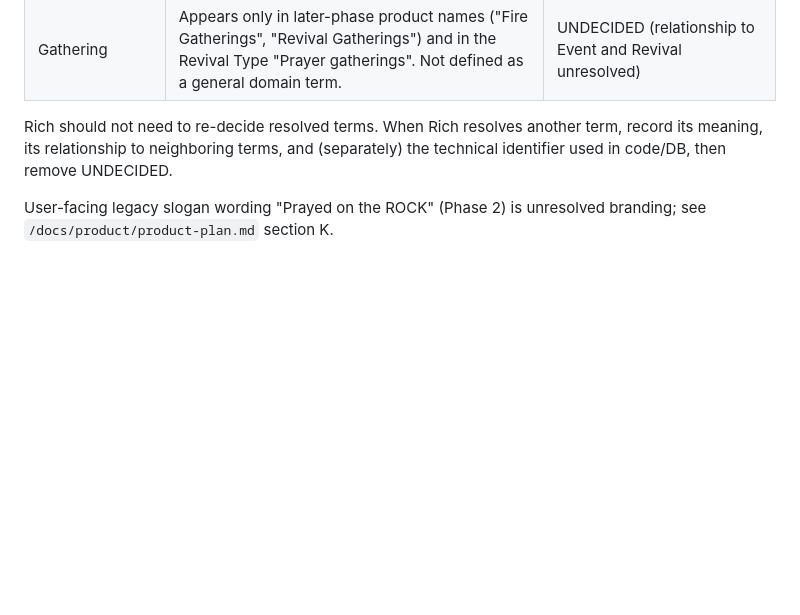
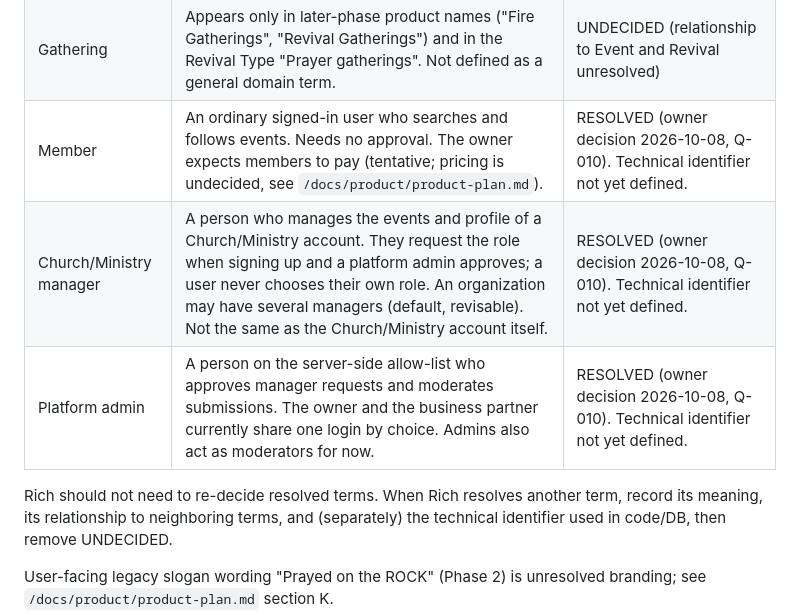
Before and after one commit to richroberts222/signalonesound, a Markdown page: docs/naming-conventions.md, the part around the change. Drawn GitHub-style; blank space fills up the shorter version.

Commit message:
docs: add owner-approved role terms to naming conventions (#129)
Co-Authored-By: Claude Sonnet 5.5 <noreply@anthropic.com>
Claude-Session: https://claude.ai/code/session_019i4eXBjFGVGVeExTgFyRJ7

```diff
--- a/docs/naming-conventions.md
+++ b/docs/naming-conventions.md
@@ -39,6 +39,9 @@ Meanings are resolved here ONLY where `/docs/product/source-product-plan.md` (vi
 | Ministry | Appears only inside "Church/Ministry" and later-phase concepts. | UNDECIDED as a standalone term. |
 | Organizer | Not used in the source. | UNDECIDED |
 | Gathering | Appears only in later-phase product names ("Fire Gatherings", "Revival Gatherings") and in the Revival Type "Prayer gatherings". Not defined as a general domain term. | UNDECIDED (relationship to Event and Revival unresolved) |
+| Member | An ordinary signed-in user who searches and follows events. Needs no approval. The owner expects members to pay (tentative; pricing is undecided, see `/docs/product/product-plan.md`). | RESOLVED (owner decision 2026-10-08, Q-010). Technical identifier not yet defined. |
+| Church/Ministry manager | A person who manages the events and profile of a Church/Ministry account. They request the role when signing up and a platform admin approves; a user never chooses their own role. An organization may have several managers (default, revisable). Not the same as the Church/Ministry account itself. | RESOLVED (owner decision 2026-10-08, Q-010). Technical identifier not yet defined. |
+| Platform admin | A person on the server-side allow-list who approves manager requests and moderates submissions. The owner and the business partner currently share one login by choice. Admins also act as moderators for now. | RESOLVED (owner decision 2026-10-08, Q-010). Technical identifier not yet defined. |
 
 Rich should not need to re-decide resolved terms. When Rich resolves another term, record its meaning, its relationship to neighboring terms, and (separately) the technical identifier used in code/DB, then remove UNDECIDED.
 
```
Also changed, not shown: 1 other file.
